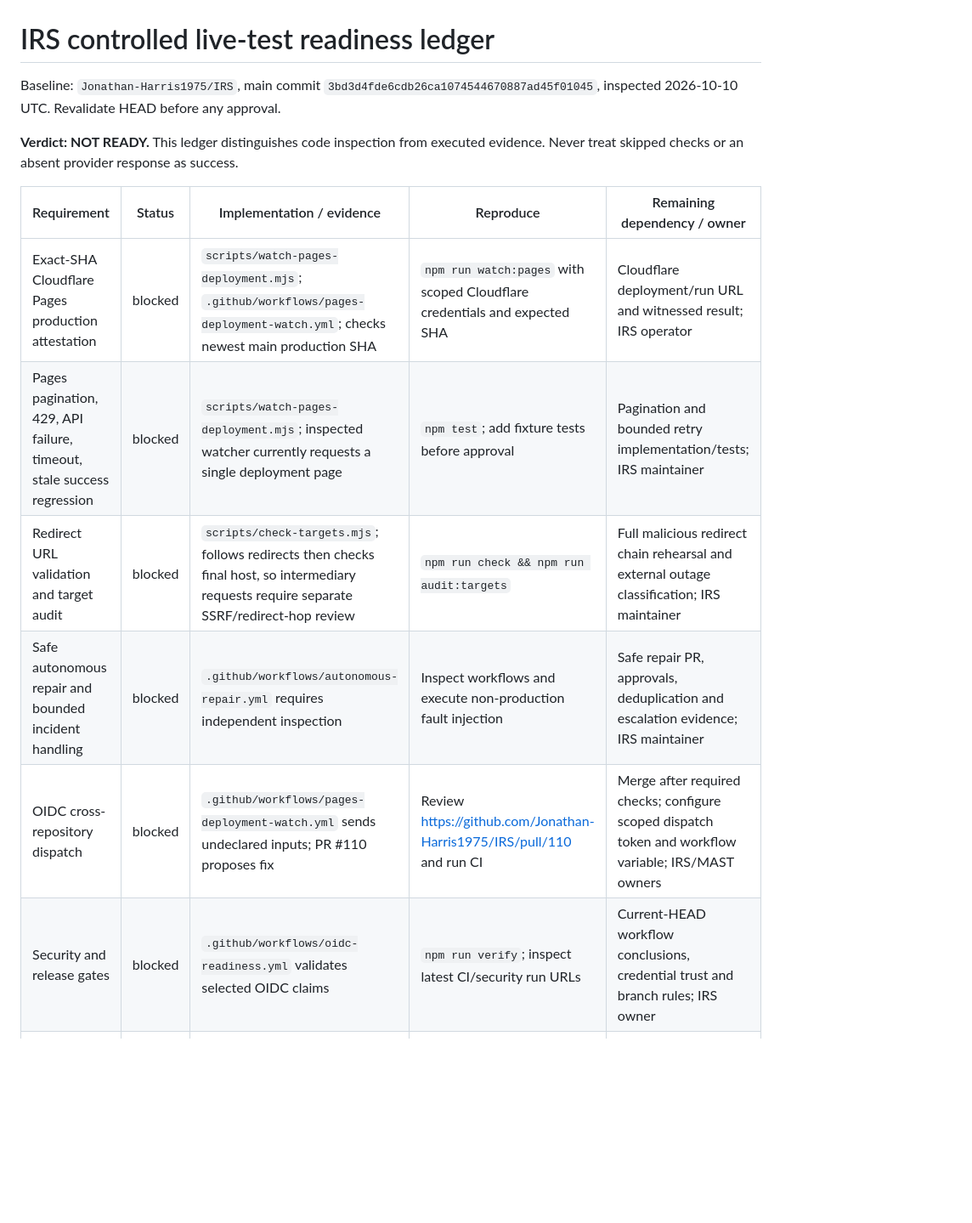
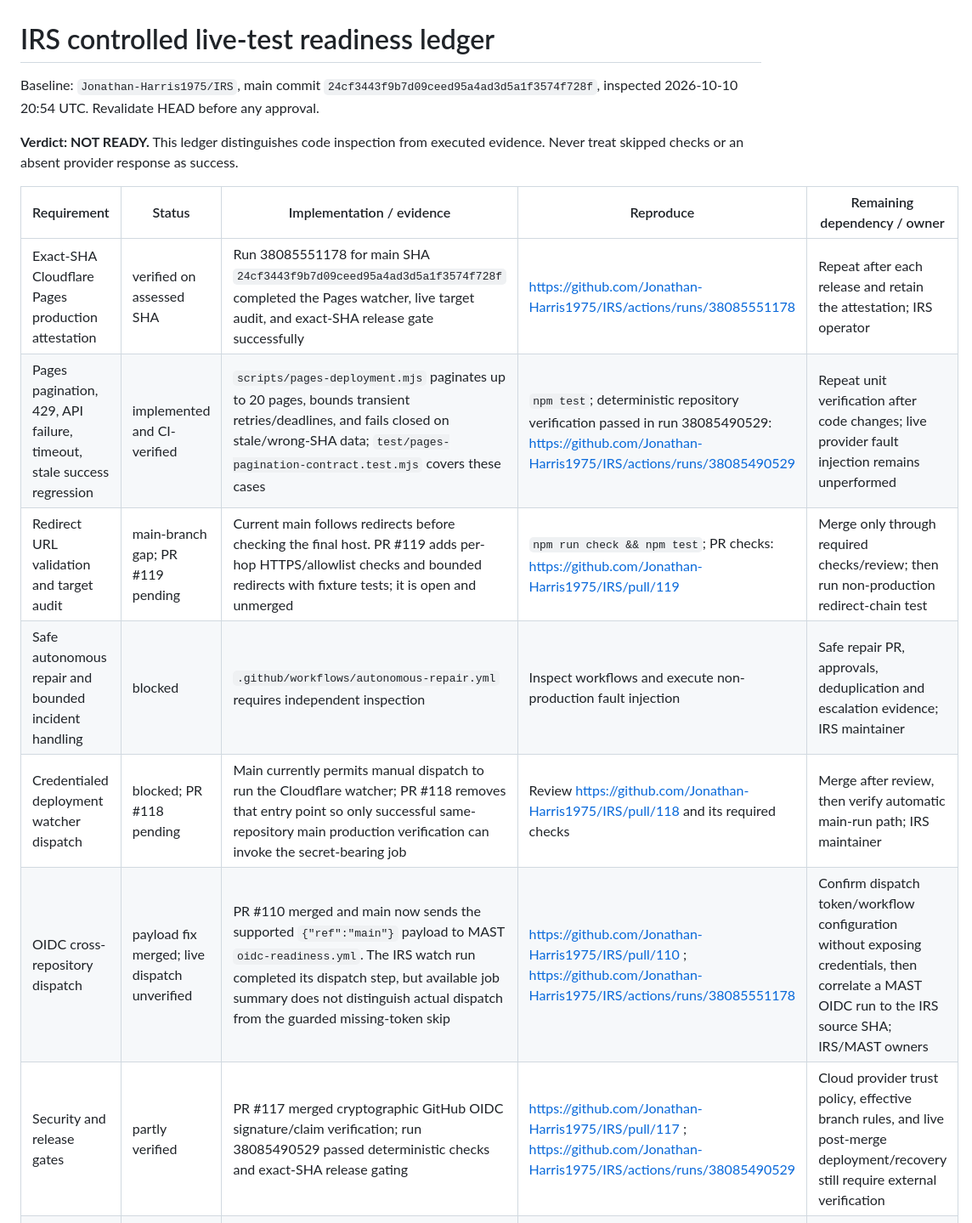
Before and after one commit to Jonathan-Harris1975/IRS, a Markdown page: docs/LIVE_TEST_READINESS.md, the part around one of its changes. Shown at 85% size. Rendered like a GitHub page; blank space fills up the shorter version.

Commit message:
docs: refresh IRS live-test evidence ledger

```diff
--- a/docs/LIVE_TEST_READINESS.md
+++ b/docs/LIVE_TEST_READINESS.md
@@ -1,17 +1,18 @@
 # IRS controlled live-test readiness ledger
 
-Baseline: `Jonathan-Harris1975/IRS`, main commit `3bd3d4fde6cdb26ca1074544670887ad45f01045`, inspected 2026-10-10 UTC. Revalidate HEAD before any approval.
+Baseline: `Jonathan-Harris1975/IRS`, main commit `24cf3443f9b7d09ceed95a4ad3d5a1f3574f728f`, inspected 2026-10-10 20:54 UTC. Revalidate HEAD before any approval.
 
 **Verdict: NOT READY.** This ledger distinguishes code inspection from executed evidence. Never treat skipped checks or an absent provider response as success.
 
 | Requirement | Status | Implementation / evidence | Reproduce | Remaining dependency / owner |
 | --- | --- | --- | --- | --- |
-| Exact-SHA Cloudflare Pages production attestation | blocked | `scripts/watch-pages-deployment.mjs`; `.github/workflows/pages-deployment-watch.yml`; checks newest main production SHA | `npm run watch:pages` with scoped Cloudflare credentials and expected SHA | Cloudflare deployment/run URL and witnessed result; IRS operator |
-| Pages pagination, 429, API failure, timeout, stale success regression | blocked | `scripts/watch-pages-deployment.mjs`; inspected watcher currently requests a single deployment page | `npm test`; add fixture tests before approval | Pagination and bounded retry implementation/tests; IRS maintainer |
-| Redirect URL validation and target audit | blocked | `scripts/check-targets.mjs`; follows redirects then checks final host, so intermediary requests require separate SSRF/redirect-hop review | `npm run check && npm run audit:targets` | Full malicious redirect chain rehearsal and external outage classification; IRS maintainer |
+| Exact-SHA Cloudflare Pages production attestation | verified on assessed SHA | Run 38085551178 for main SHA `24cf3443f9b7d09ceed95a4ad3d5a1f3574f728f` completed the Pages watcher, live target audit, and exact-SHA release gate successfully | https://github.com/Jonathan-Harris1975/IRS/actions/runs/38085551178 | Repeat after each release and retain the attestation; IRS operator |
+| Pages pagination, 429, API failure, timeout, stale success regression | implemented and CI-verified | `scripts/pages-deployment.mjs` paginates up to 20 pages, bounds transient retries/deadlines, and fails closed on stale/wrong-SHA data; `test/pages-pagination-contract.test.mjs` covers these cases | `npm test`; deterministic repository verification passed in run 38085490529: https://github.com/Jonathan-Harris1975/IRS/actions/runs/38085490529 | Repeat unit verification after code changes; live provider fault injection remains unperformed |
+| Redirect URL validation and target audit | main-branch gap; PR #119 pending | Current main follows redirects before checking the final host. PR #119 adds per-hop HTTPS/allowlist checks and bounded redirects with fixture tests; it is open and unmerged | `npm run check && npm test`; PR checks: https://github.com/Jonathan-Harris1975/IRS/pull/119 | Merge only through required checks/review; then run non-production redirect-chain test |
 | Safe autonomous repair and bounded incident handling | blocked | `.github/workflows/autonomous-repair.yml` requires independent inspection | Inspect workflows and execute non-production fault injection | Safe repair PR, approvals, deduplication and escalation evidence; IRS maintainer |
-| OIDC cross-repository dispatch | blocked | `.github/workflows/pages-deployment-watch.yml` sends undeclared inputs; PR #110 proposes fix | Review https://github.com/Jonathan-Harris1975/IRS/pull/110 and run CI | Merge after required checks; configure scoped dispatch token and workflow variable; IRS/MAST owners |
-| Security and release gates | blocked | `.github/workflows/oidc-readiness.yml` validates selected OIDC claims | `npm run verify`; inspect latest CI/security run URLs | Current-HEAD workflow conclusions, credential trust and branch rules; IRS owner |
+| Credentialed deployment watcher dispatch | blocked; PR #118 pending | Main currently permits manual dispatch to run the Cloudflare watcher; PR #118 removes that entry point so only successful same-repository main production verification can invoke the secret-bearing job | Review https://github.com/Jonathan-Harris1975/IRS/pull/118 and its required checks | Merge after review, then verify automatic main-run path; IRS maintainer |
+| OIDC cross-repository dispatch | payload fix merged; live dispatch unverified | PR #110 merged and main now sends the supported `{"ref":"main"}` payload to MAST `oidc-readiness.yml`. The IRS watch run completed its dispatch step, but available job summary does not distinguish actual dispatch from the guarded missing-token skip | https://github.com/Jonathan-Harris1975/IRS/pull/110 ; https://github.com/Jonathan-Harris1975/IRS/actions/runs/38085551178 | Confirm dispatch token/workflow configuration without exposing credentials, then correlate a MAST OIDC run to the IRS source SHA; IRS/MAST owners |
+| Security and release gates | partly verified | PR #117 merged cryptographic GitHub OIDC signature/claim verification; run 38085490529 passed deterministic checks and exact-SHA release gating | https://github.com/Jonathan-Harris1975/IRS/pull/117 ; https://github.com/Jonathan-Harris1975/IRS/actions/runs/38085490529 | Cloud provider trust policy, effective branch rules, and live post-merge deployment/recovery still require external verification |
 | Staging rehearsal, rollback and kill switch | blocked | No witnessed rehearsal attached to this ledger | Follow controlled test matrix below | Approved execution plan, deployment rollback and abort evidence; release owner |
 | Eight-repository evidence contract | blocked | Cross-repo contract not attested here | Verify each repo's endpoint, OIDC audience, artifact digest, SHA and escalation | AIMS, AIMS-UI, HIVE, HIVE-UI, IRS, MAST, RAMS, website owners |
 
```
Also changed, not shown: other parts of docs/LIVE_TEST_READINESS.md (+3 -1 lines).
